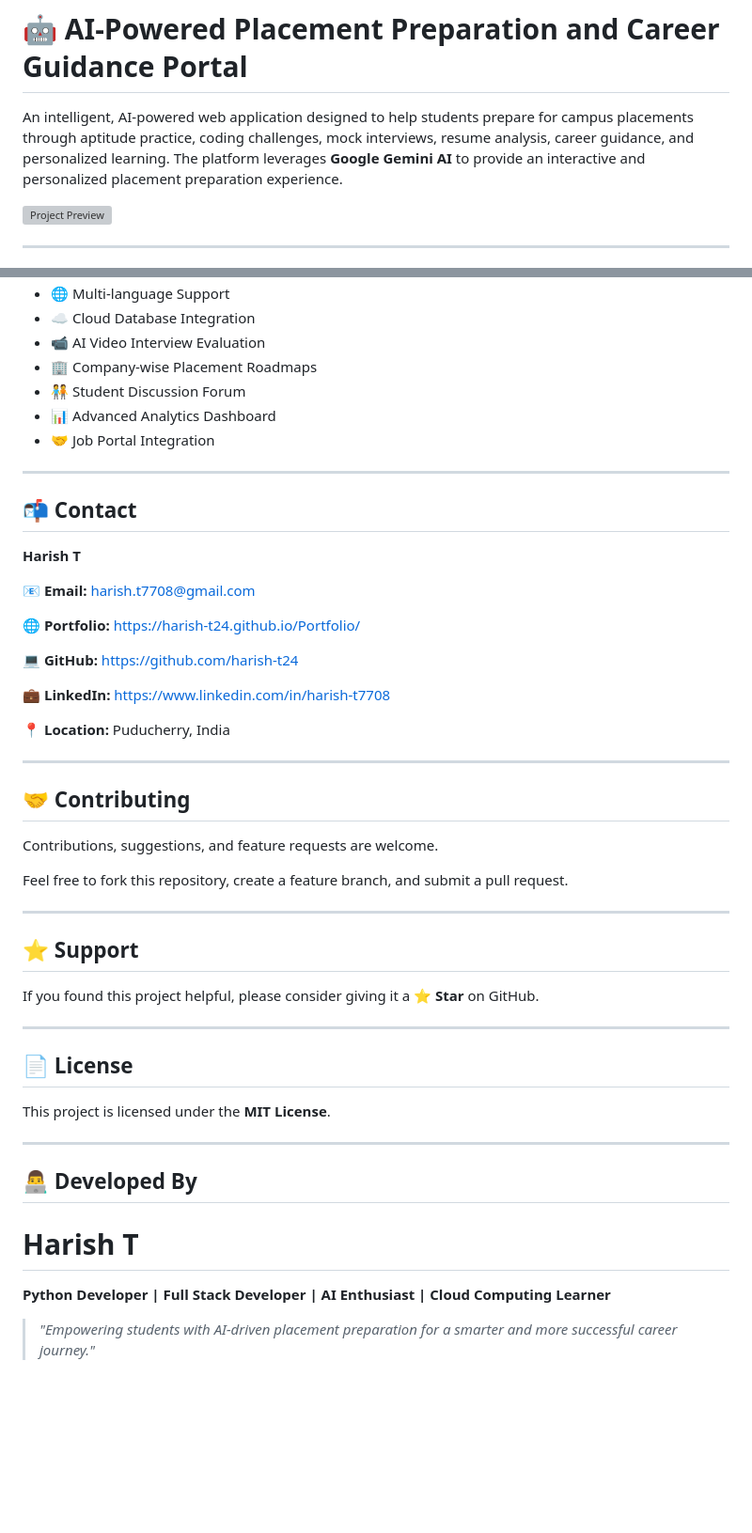
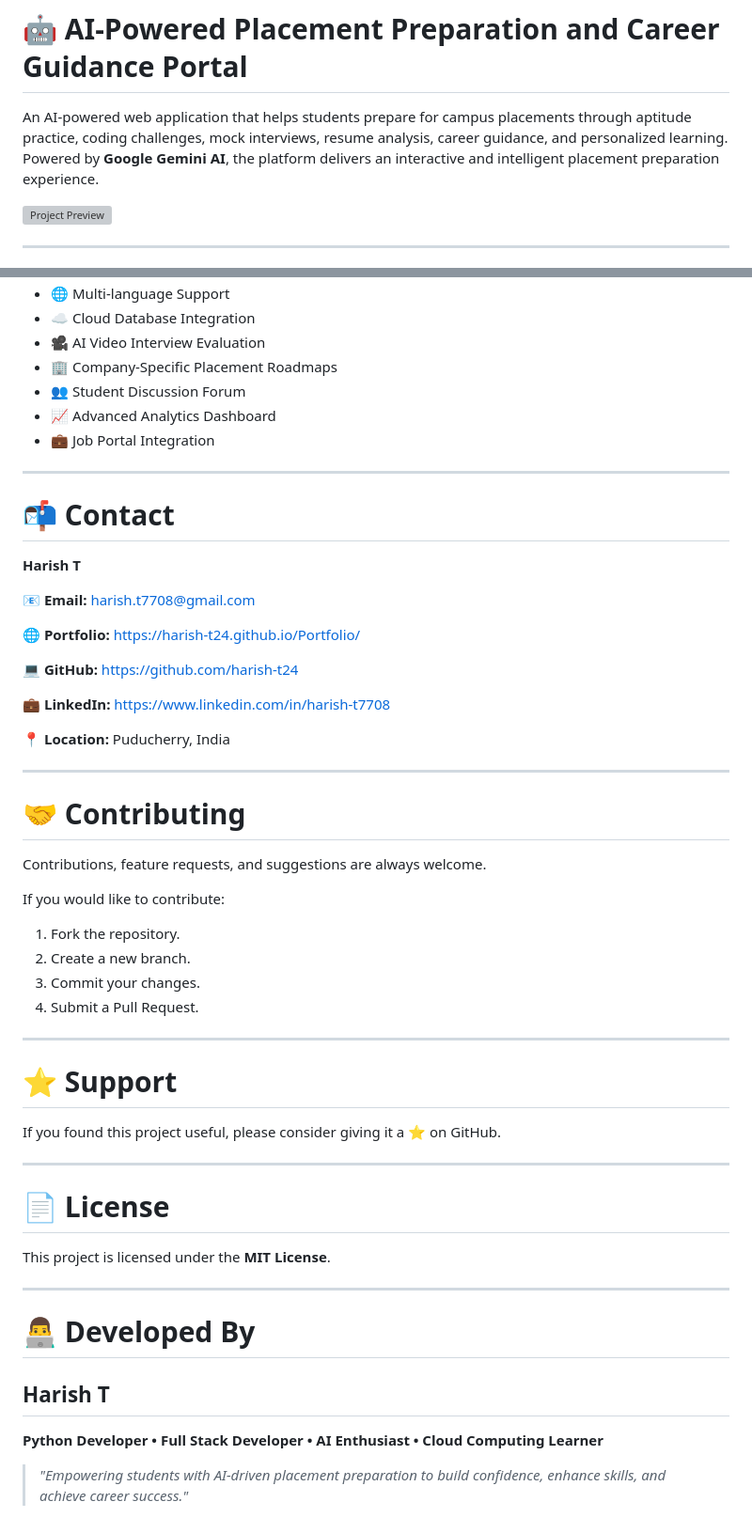
Before and after one commit to harish-t24/AI-Powered-Placement-Preparation-and-Career-Guidance-Portal, a Markdown page: README.md, 2 parts joined by grey strips. Shown at 94% size. Drawn GitHub-style; blank space fills up the shorter version; grey boxes are pictures that could not be loaded.

```diff
--- a/README.md
+++ b/README.md
@@ -1,6 +1,6 @@
 # 🤖 AI-Powered Placement Preparation and Career Guidance Portal
 
-An intelligent, AI-powered web application designed to help students prepare for campus placements through aptitude practice, coding challenges, mock interviews, resume analysis, career guidance, and personalized learning. The platform leverages **Google Gemini AI** to provide an interactive and personalized placement preparation experience.
+An AI-powered web application that helps students prepare for campus placements through aptitude practice, coding challenges, mock interviews, resume analysis, career guidance, and personalized learning. Powered by **Google Gemini AI**, the platform delivers an interactive and intelligent placement preparation experience.
 
 ![Project Preview](https://github.com/user-attachments/assets/preview.png)
 
@@ -327,14 +318,14 @@ http://127.0.0.1:5000
 - 🌐 Multi-language Support
 - ☁️ Cloud Database Integration
-- 📹 AI Video Interview Evaluation
-- 🏢 Company-wise Placement Roadmaps
-- 🧑‍🤝‍🧑 Student Discussion Forum
-- 📊 Advanced Analytics Dashboard
-- 🤝 Job Portal Integration
+- 🎥 AI Video Interview Evaluation
+- 🏢 Company-Specific Placement Roadmaps
+- 👥 Student Discussion Forum
+- 📈 Advanced Analytics Dashboard
+- 💼 Job Portal Integration
 
 ---
 
-## 📬 Contact
+# 📬 Contact
 
 **Harish T**
 
@@ -350,30 +341,35 @@ http://127.0.0.1:5000
 
 ---
 
-## 🤝 Contributing
+# 🤝 Contributing
 
-Contributions, suggestions, and feature requests are welcome.
+Contributions, feature requests, and suggestions are always welcome.
 
-Feel free to fork this repository, create a feature branch, and submit a pull request.
+If you would like to contribute:
+
+1. Fork the repository.
+2. Create a new branch.
+3. Commit your changes.
+4. Submit a Pull Request.
 
 ---
 
-## ⭐ Support
+# ⭐ Support
 
-If you found this project helpful, please consider giving it a ⭐ **Star** on GitHub.
+If you found this project useful, please consider giving it a ⭐ on GitHub.
 
 ---
 
-## 📄 License
+# 📄 License
 
 This project is licensed under the **MIT License**.
 
 ---
 
-## 👨‍💻 Developed By
+# 👨‍💻 Developed By
 
-# **Harish T**
+## **Harish T**
 
-**Python Developer | Full Stack Developer | AI Enthusiast | Cloud Computing Learner**
+**Python Developer • Full Stack Developer • AI Enthusiast • Cloud Computing Learner**
 
-> *"Empowering students with AI-driven placement preparation for a smarter and more successful career journey."*
+> *"Empowering students with AI-driven placement preparation to build confidence, enhance skills, and achieve career success."*
```
Also changed, not shown: other parts of README.md (+97 -106 lines).
